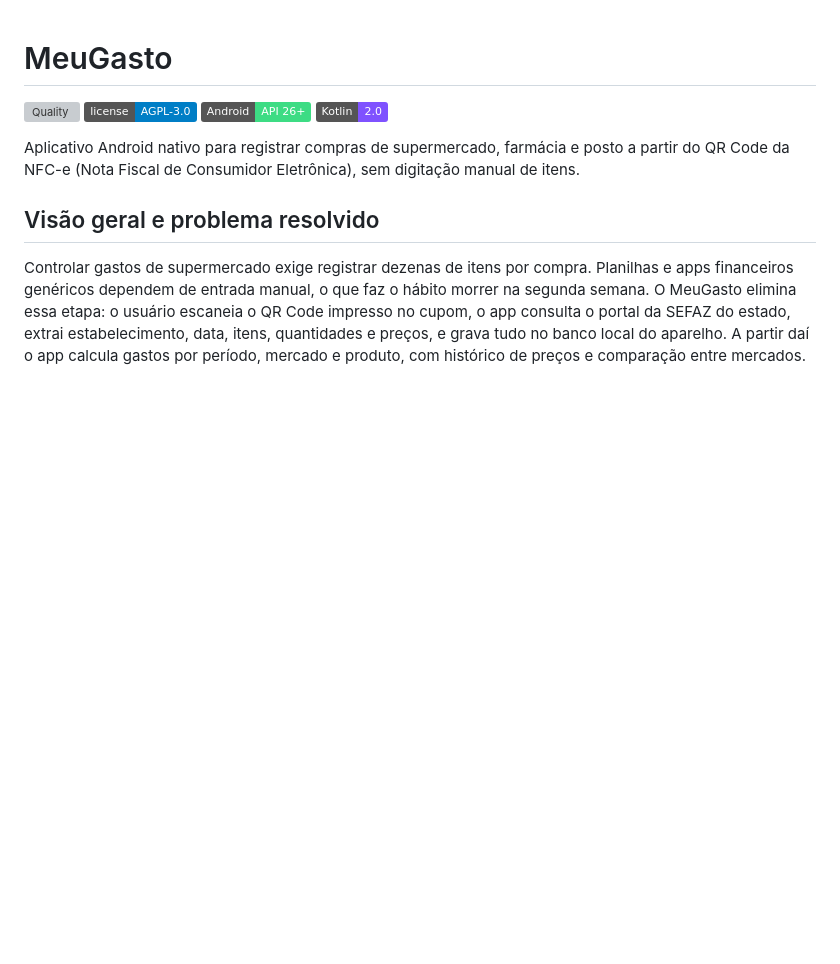
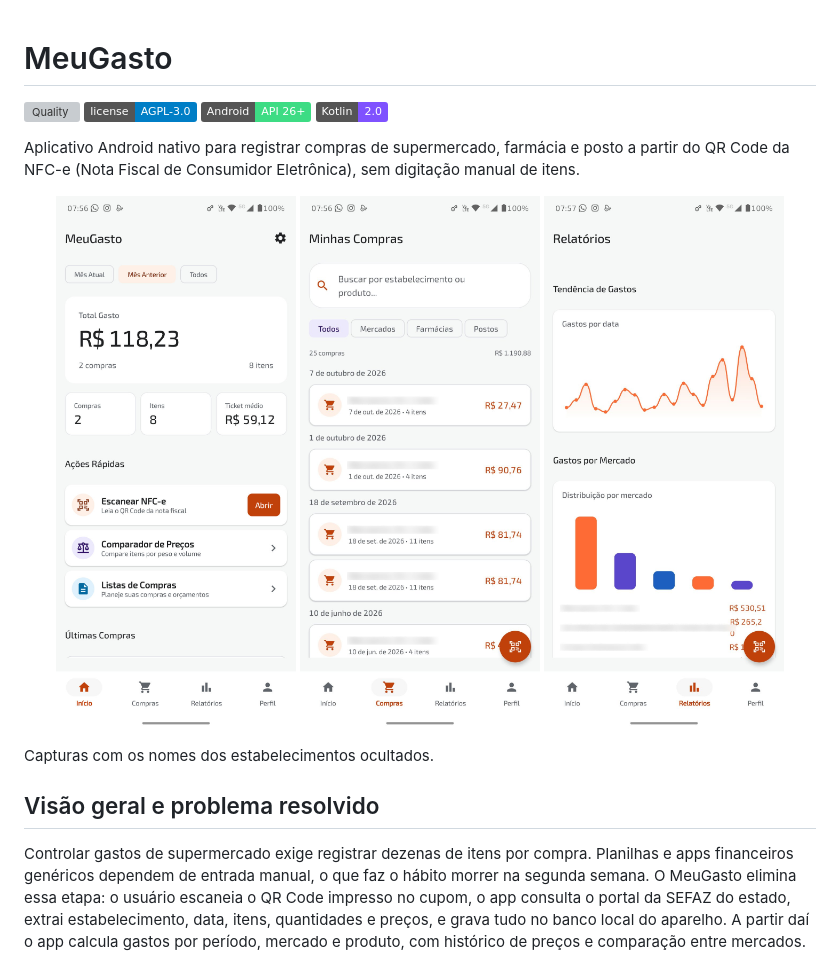
Before and after one commit to bashln/MeuGasto, a Markdown page: README.md, the part around the change. Rendered like a GitHub page; pictures changed too: docs/screenshots/compras.jpg (added), docs/screenshots/inicio.jpg (added), docs/screenshots/relatorios.jpg (added); badges without logos; blank space fills up the shorter version; grey boxes are pictures that could not be loaded.

Commit message:
docs: add app screenshots (#7)

```diff
--- a/README.md
+++ b/README.md
@@ -6,6 +6,14 @@
 ![Kotlin](https://img.shields.io/badge/Kotlin-2.0-7F52FF.svg)
 
 Aplicativo Android nativo para registrar compras de supermercado, farmácia e posto a partir do QR Code da NFC-e (Nota Fiscal de Consumidor Eletrônica), sem digitação manual de itens.
+
+<p align="center">
+  <img src="docs/screenshots/inicio.jpg" width="240" alt="Tela inicial do MeuGasto com resumo de gastos do mês" />
+  <img src="docs/screenshots/compras.jpg" width="240" alt="Lista de compras com estabelecimentos ocultados e valores por compra" />
+  <img src="docs/screenshots/relatorios.jpg" width="240" alt="Relatórios com tendência de gastos e distribuição por mercado" />
+</p>
+
+Capturas com os nomes dos estabelecimentos ocultados.
 
 ## Visão geral e problema resolvido
 
```
